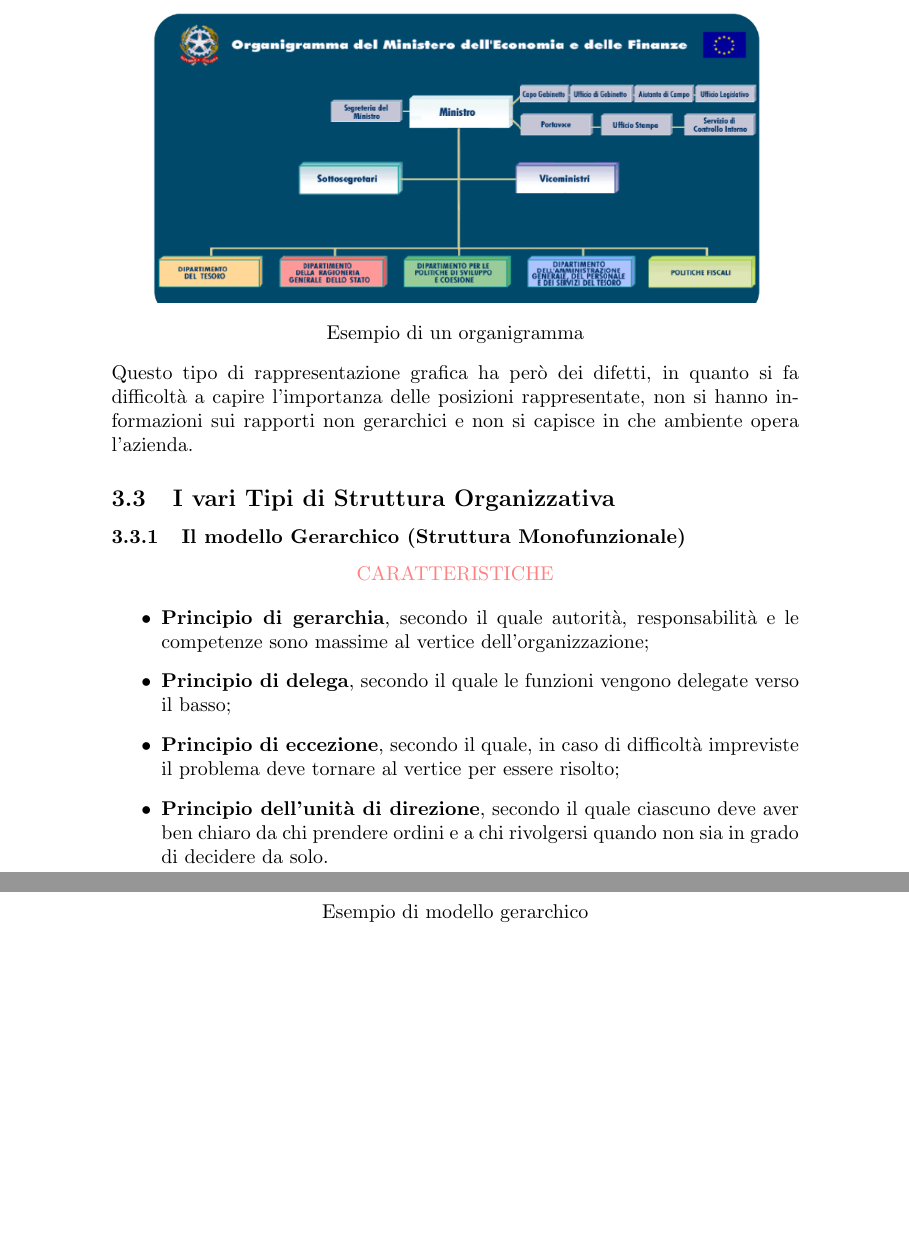
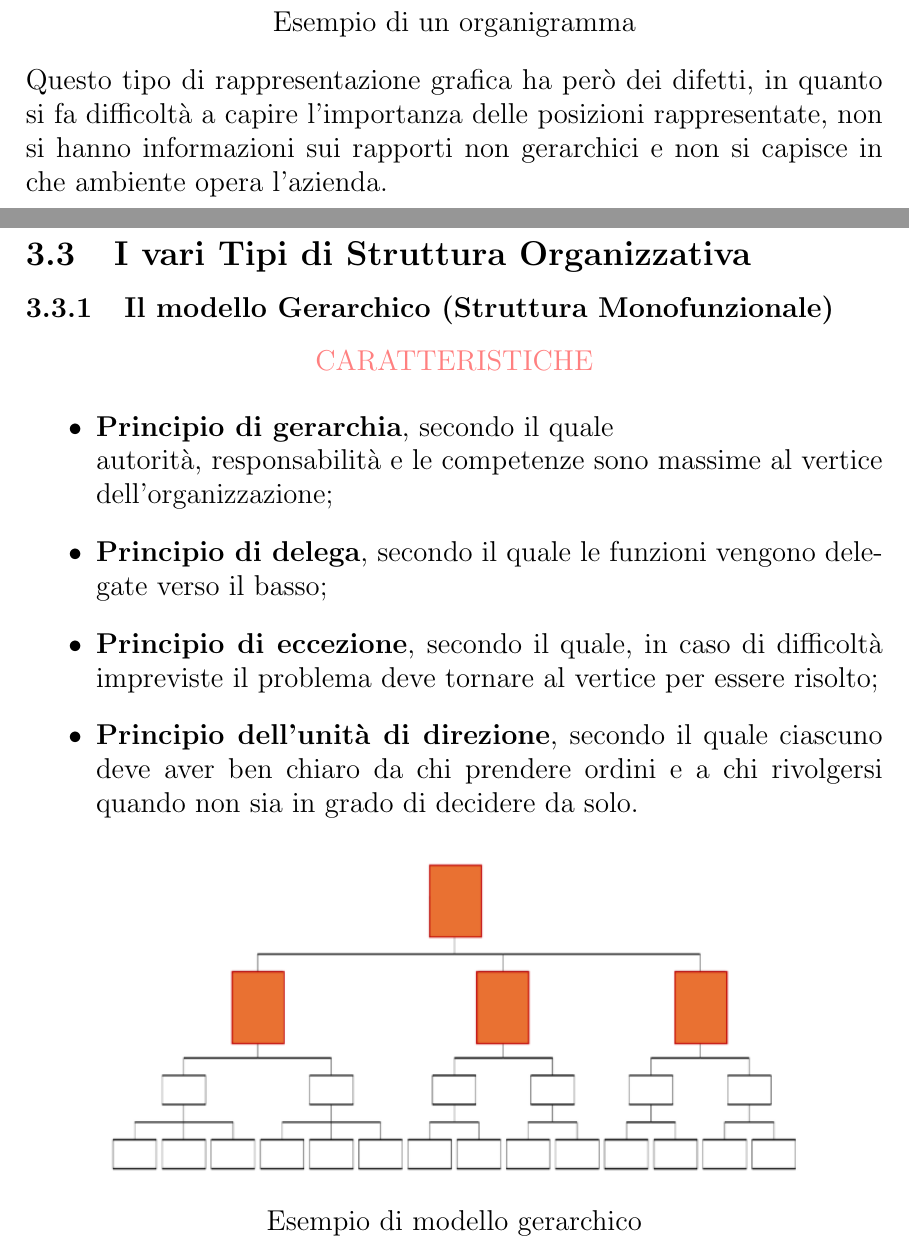
Before and after one commit to AlessandroSavioli/SapienzaNotes, a LaTeX document (Terzo_Anno/OGA/OGA.tex): two parts of pages 3 and 4 of 4 before the commit and two parts of pages 3 and 4 of 5 after it, joined at a grey line, cut so that both start at the same text, the shorter picture padded with empty space. Compiled offline with pdfLaTeX.

Commit message:
edited on 04/02/2025

```diff
--- a/Terzo_Anno/OGA/OGA.tex
+++ b/Terzo_Anno/OGA/OGA.tex
@@ -1,4 +1,4 @@
-\documentclass{article}
+\documentclass[14pt]{extarticle}
 \usepackage{graphicx}
 \usepackage{amsmath}
 \usepackage{xcolor}
@@ -84,7 +84,7 @@
 
 
 \begin{itemize}
-    \item \textbf{Principio di gerarchia}, secondo il quale autorità,
+    \item \textbf{Principio di gerarchia}, secondo il quale \\ autorità,
     responsabilità e le competenze sono massime al vertice dell'organizzazione;
     \item \textbf{Principio di delega}, secondo il quale le funzioni vengono
     delegate verso il basso;
@@ -97,6 +97,6 @@
 \end{itemize}
 
 \begin{center}
-    \includegraphics[scale = 0.65]{images/modello_gerarchico}
+    \includegraphics[scale = 0.80]{images/modello_gerarchico}
     Esempio di modello gerarchico
 \end{center}
```
Also changed, not shown: Terzo_Anno/OGA/OGA.pdf, Terzo_Anno/OGA/OGA.tex (6 more changed lines), 6 other files.
